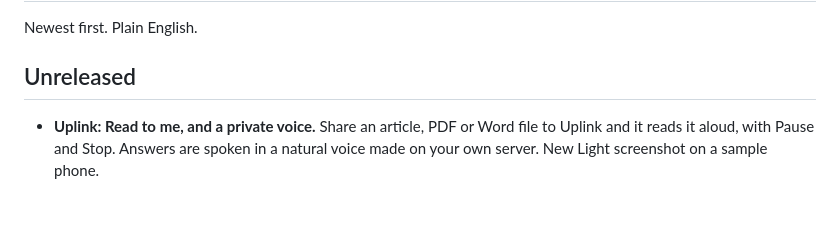
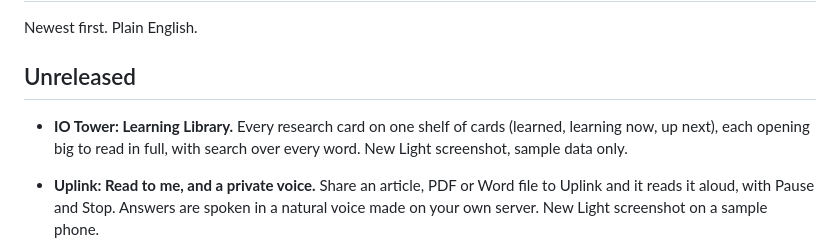
Before and after one commit to RobertAtParallax/the-grid, a Markdown page: CHANGELOG.md, the part around the change. GitHub-like rendering; blank space fills up the shorter version.

```diff
--- a/CHANGELOG.md
+++ b/CHANGELOG.md
@@ -3,6 +3,8 @@
 Newest first. Plain English.
 
 ## Unreleased
+- **IO Tower: Learning Library.** Every research card on one shelf of cards (learned, learning now, up next), each opening big to read in full, with search over every word. New Light screenshot, sample data only.
+
 - **Uplink: Read to me, and a private voice.** Share an article, PDF or Word file to Uplink and it reads it aloud, with Pause and Stop. Answers are spoken in a natural voice made on your own server. New Light screenshot on a sample phone.
 
 - **IO Tower: the team talks back in a private voice.** The voice page speaks answers, and the Listen button on any message reads it, in a natural voice made on your own server.
```
Also changed, not shown: projects/io-tower.md (+9 -0 lines), assets/io-tower/learning-library-light.png (added).
